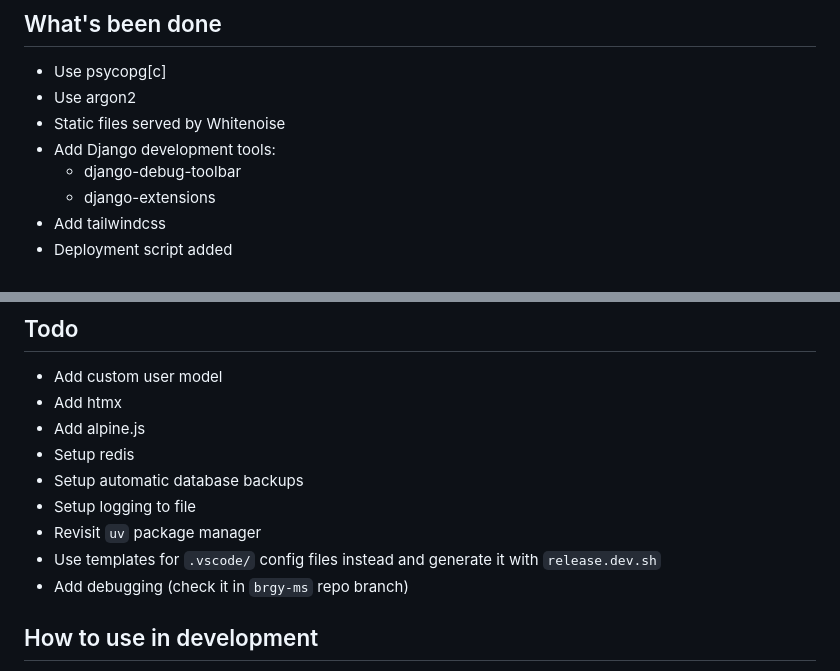
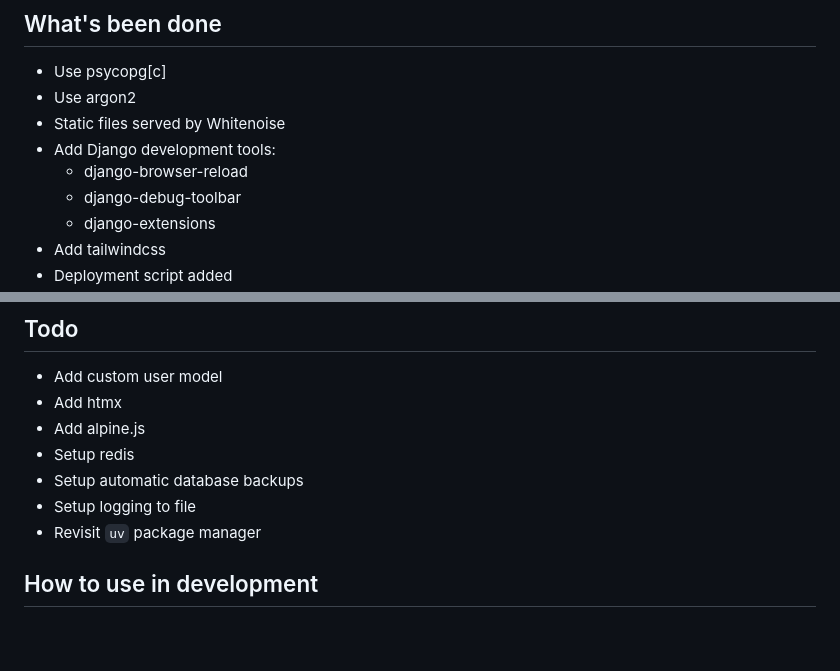
Before and after one commit to Ottsupi/django-container, a Markdown page: README.md, 2 parts joined by grey strips. Drawn GitHub-style; blank space fills up the shorter version.

Commit message:
docs: update README

```diff
--- a/README.md
+++ b/README.md
@@ -16,6 +16,7 @@
 -   Use argon2
 -   Static files served by Whitenoise
 -   Add Django development tools:
+    -   django-browser-reload
     -   django-debug-toolbar
     -   django-extensions
 -   Add tailwindcss
@@ -31,8 +32,6 @@
 -   Setup automatic database backups
 -   Setup logging to file
 -   Revisit `uv` package manager
--   Use templates for `.vscode/` config files instead and generate it with `release.dev.sh`
--   Add debugging (check it in `brgy-ms` repo branch)
 
 ## How to use in development
 
```
